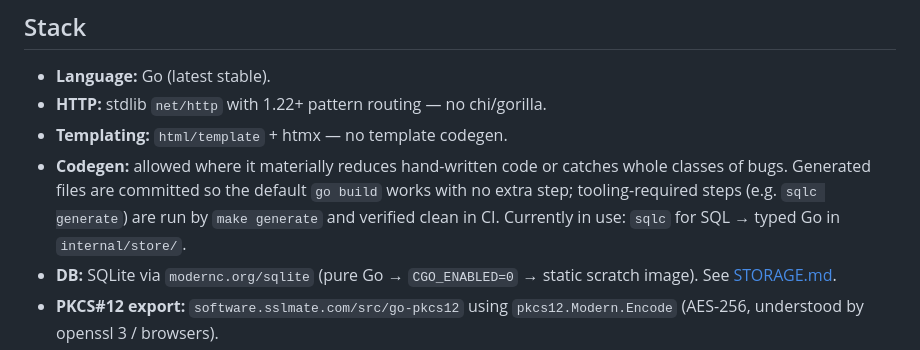
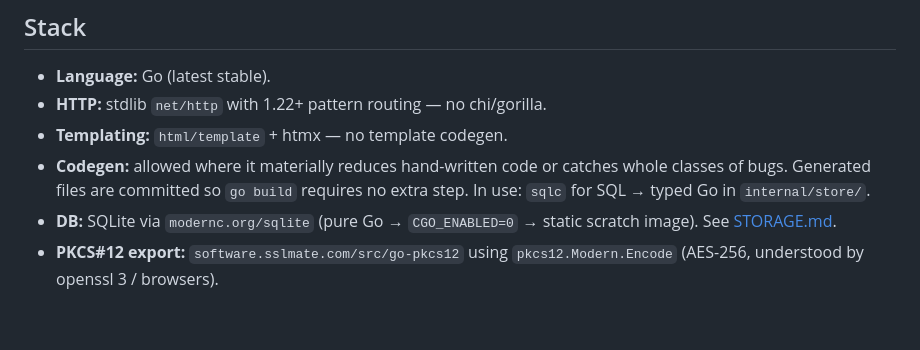
Before and after one commit to Klice/homepki, a Markdown page: docs/SPEC.md, the part around the change. GitHub-like rendering; blank space fills up the shorter version.

```diff
--- a/docs/SPEC.md
+++ b/docs/SPEC.md
@@ -28,11 +28,10 @@ multi-tenant access. These can be added later but bloat v1.
 - **Language:** Go (latest stable).
 - **HTTP:** stdlib `net/http` with 1.22+ pattern routing — no chi/gorilla.
 - **Templating:** `html/template` + htmx — no template codegen.
-- **Codegen:** allowed where it materially reduces hand-written code or
-  catches whole classes of bugs. Generated files are committed so the
-  default `go build` works with no extra step; tooling-required steps
-  (e.g. `sqlc generate`) are run by `make generate` and verified clean
-  in CI. Currently in use: `sqlc` for SQL → typed Go in `internal/store/`.
+- **Codegen:** allowed where it materially reduces hand-written code
+  or catches whole classes of bugs. Generated files are committed so
+  `go build` requires no extra step. In use: `sqlc` for SQL → typed
+  Go in `internal/store/`.
 - **DB:** SQLite via `modernc.org/sqlite` (pure Go → `CGO_ENABLED=0` → static scratch image). See [STORAGE.md](STORAGE.md).
 - **PKCS#12 export:** `software.sslmate.com/src/go-pkcs12` using `pkcs12.Modern.Encode` (AES-256, understood by openssl 3 / browsers).
 - **CRL generation:** stdlib `crypto/x509.CreateRevocationList`.
```
Also changed, not shown: docs/STORAGE.md (+9 -22 lines).
